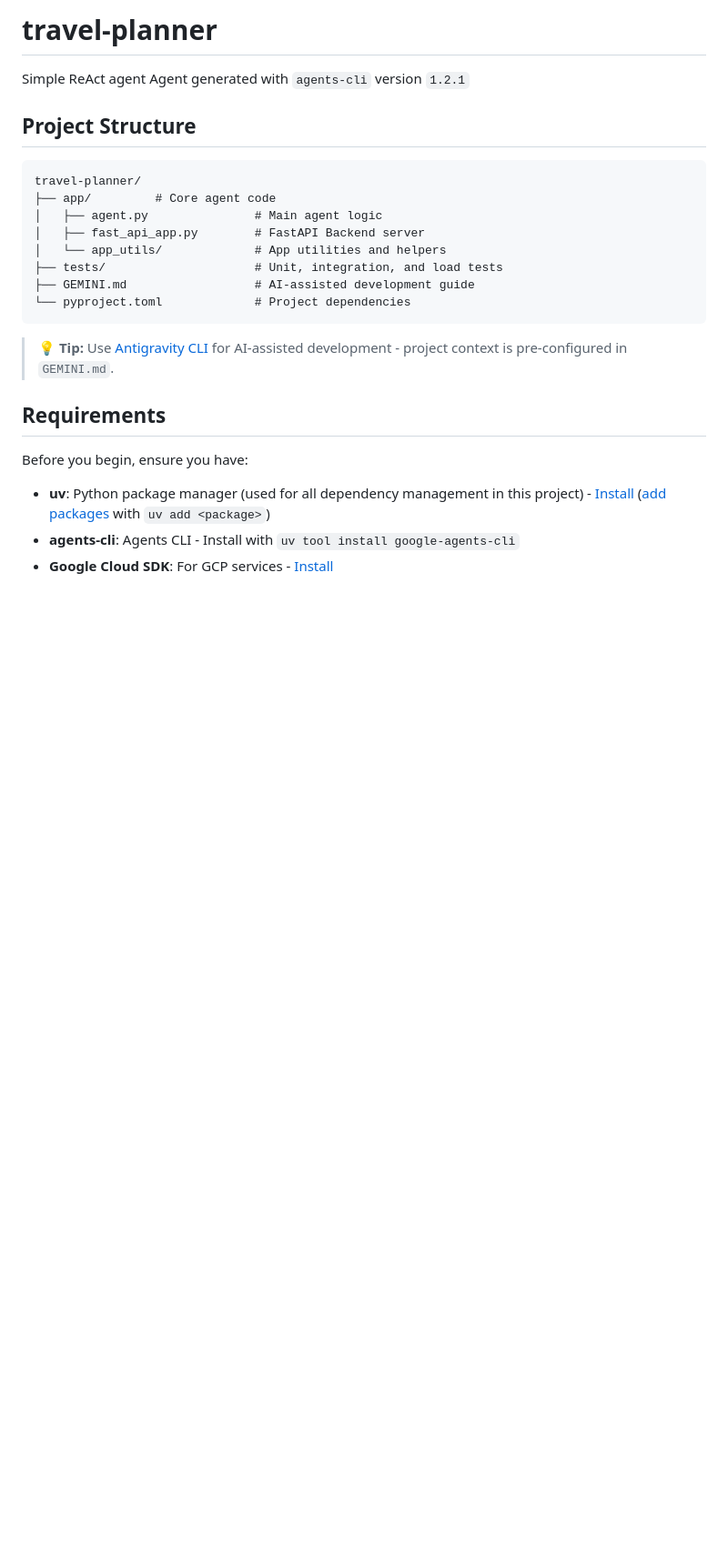
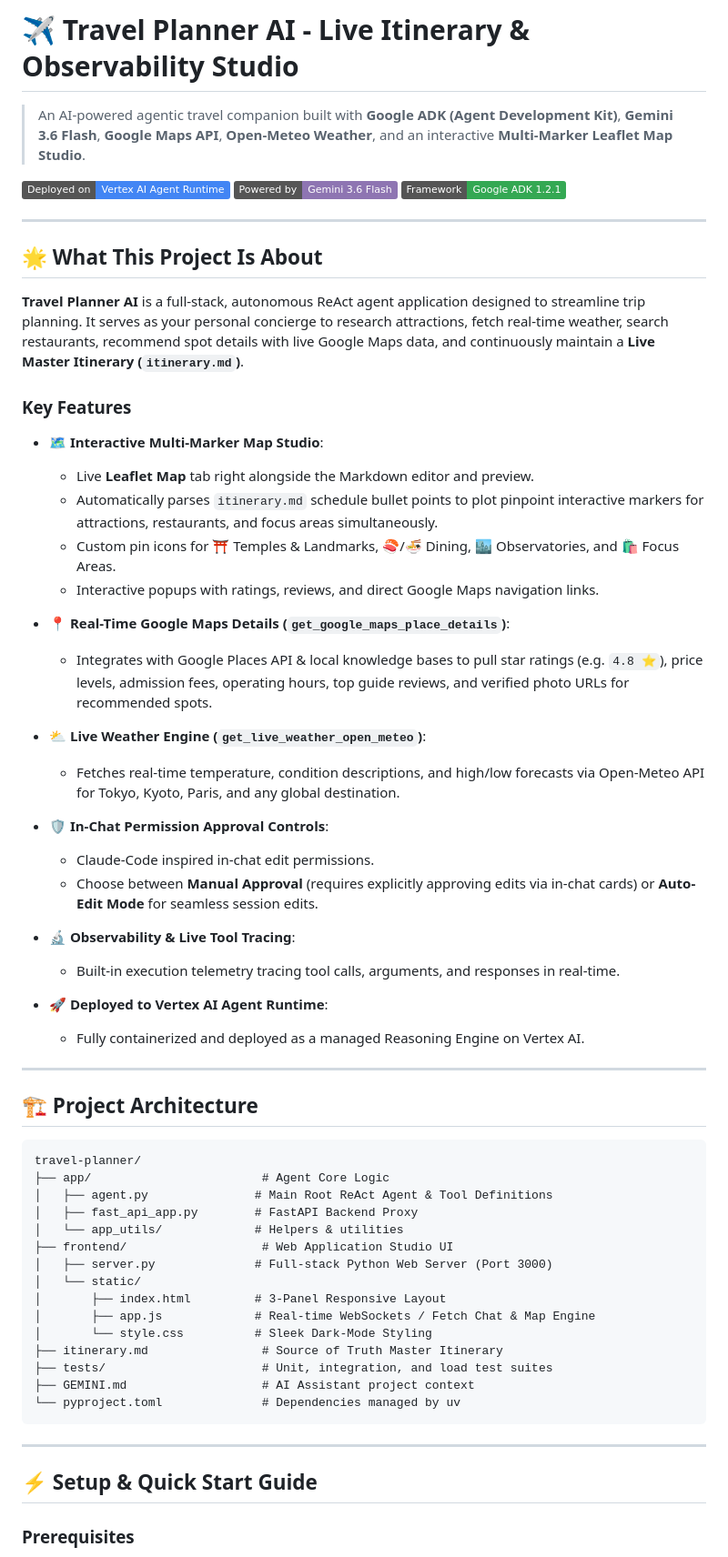
Before and after one commit to jamesvdinh/buildwithgemini-travel-planner, a Markdown page: README.md, the part around one of its changes. Shown at 91% size. GitHub-like rendering; badges without logos; blank space fills up the shorter version.

````diff
--- a/README.md
+++ b/README.md
@@ -1,27 +1,66 @@
-# travel-planner
+# ✈️ Travel Planner AI - Live Itinerary & Observability Studio
 
-Simple ReAct agent
-Agent generated with `agents-cli` version `1.2.1`
+> An AI-powered agentic travel companion built with **Google ADK (Agent Development Kit)**, **Gemini 3.6 Flash**, **Google Maps API**, **Open-Meteo Weather**, and an interactive **Multi-Marker Leaflet Map Studio**.
 
-## Project Structure
+[![Deployed on Vertex AI](https://img.shields.io/badge/Deployed%20on-Vertex%20AI%20Agent%20Runtime-4285F4?logo=google-cloud&logoColor=white)](https://cloud.google.com/vertex-ai)
+[![Powered by Gemini](https://img.shields.io/badge/Powered%20by-Gemini%203.6%20Flash-8E75B2?logo=google&logoColor=white)](https://deepmind.google/technologies/gemini/)
+[![Built with ADK](https://img.shields.io/badge/Framework-Google%20ADK%201.2.1-34A853?logo=python&logoColor=white)](https://github.com/google/agents-cli)
+
+---
+
+## 🌟 What This Project Is About
+
+**Travel Planner AI** is a full-stack, autonomous ReAct agent application designed to streamline trip planning. It serves as your personal concierge to research attractions, fetch real-time weather, search restaurants, recommend spot details with live Google Maps data, and continuously maintain a **Live Master Itinerary (`itinerary.md`)**.
+
+### Key Features
+
+- **🗺️ Interactive Multi-Marker Map Studio**:
+  - Live **Leaflet Map** tab right alongside the Markdown editor and preview.
+  - Automatically parses `itinerary.md` schedule bullet points to plot pinpoint interactive markers for attractions, restaurants, and focus areas simultaneously.
+  - Custom pin icons for ⛩️ Temples & Landmarks, 🍣/🍜 Dining, 🏙️ Observatories, and 🛍️ Focus Areas.
+  - Interactive popups with ratings, reviews, and direct Google Maps navigation links.
+
+- **📍 Real-Time Google Maps Details (`get_google_maps_place_details`)**:
+  - Integrates with Google Places API & local knowledge bases to pull star ratings (e.g. `4.8 ⭐`), price levels, admission fees, operating hours, top guide reviews, and verified photo URLs for recommended spots.
+
+- **⛅ Live Weather Engine (`get_live_weather_open_meteo`)**:
+  - Fetches real-time temperature, condition descriptions, and high/low forecasts via Open-Meteo API for Tokyo, Kyoto, Paris, and any global destination.
+
+- **🛡️ In-Chat Permission Approval Controls**:
+  - Claude-Code inspired in-chat edit permissions.
+  - Choose between **Manual Approval** (requires explicitly approving edits via in-chat cards) or **Auto-Edit Mode** for seamless session edits.
+
+- **🔬 Observability & Live Tool Tracing**:
+  - Built-in execution telemetry tracing tool calls, arguments, and responses in real-time.
+
+- **🚀 Deployed to Vertex AI Agent Runtime**:
+  - Fully containerized and deployed as a managed Reasoning Engine on Vertex AI.
+
+---
+
+## 🏗️ Project Architecture
 
 ```
 travel-planner/
-├── app/         # Core agent code
-│   ├── agent.py               # Main agent logic
-│   ├── fast_api_app.py        # FastAPI Backend server
-│   └── app_utils/             # App utilities and helpers
-├── tests/                     # Unit, integration, and load tests
-├── GEMINI.md                  # AI-assisted development guide
-└── pyproject.toml             # Project dependencies
+├── app/                        # Agent Core Logic
+│   ├── agent.py               # Main Root ReAct Agent & Tool Definitions
+│   ├── fast_api_app.py        # FastAPI Backend Proxy
+│   └── app_utils/             # Helpers & utilities
+├── frontend/                   # Web Application Studio UI
+│   ├── server.py              # Full-stack Python Web Server (Port 3000)
+│   └── static/
+│       ├── index.html         # 3-Panel Responsive Layout
+│       ├── app.js             # Real-time WebSockets / Fetch Chat & Map Engine
+│       └── style.css          # Sleek Dark-Mode Styling
+├── itinerary.md                # Source of Truth Master Itinerary
+├── tests/                      # Unit, integration, and load test suites
+├── GEMINI.md                   # AI Assistant project context
+└── pyproject.toml              # Dependencies managed by uv
 ```
 
-> 💡 **Tip:** Use [Antigravity CLI](https://antigravity.google/) for AI-assisted development - project context is pre-configured in `GEMINI.md`.
+---
 
-## Requirements
+## ⚡ Setup & Quick Start Guide
 
-Before you begin, ensure you have:
-- **uv**: Python package manager (used for all dependency management in this project) - [Install](https://docs.astral.sh/uv/getting-started/installation/) ([add packages](https://docs.astral.sh/uv/concepts/dependencies/) with `uv add <package>`)
-- **agents-cli**: Agents CLI - Install with `uv tool install google-agents-cli`
-- **Google Cloud SDK**: For GCP services - [Install](https://cloud.google.com/sdk/docs/install)
+### Prerequisites
 
````
Also changed, not shown: other parts of README.md (+55 -41 lines).
